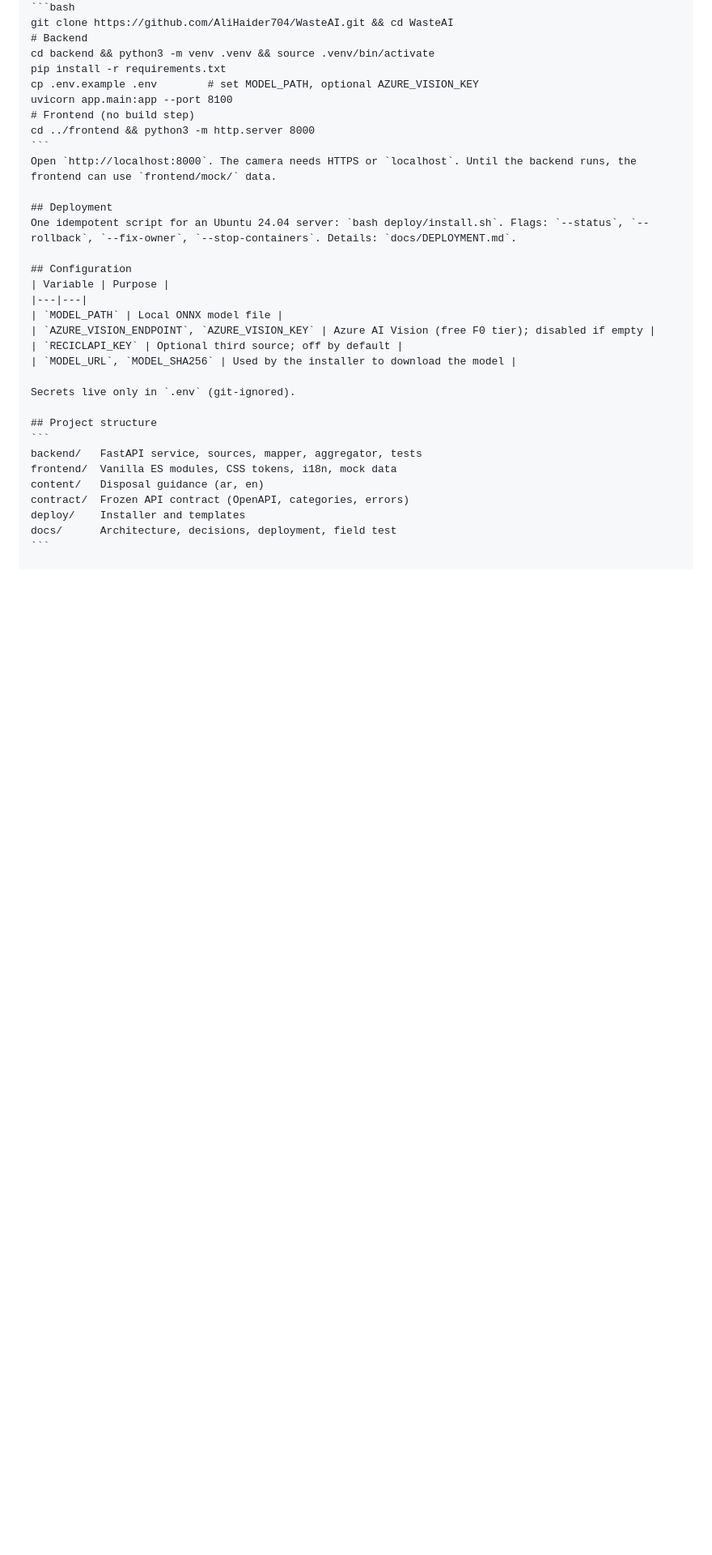
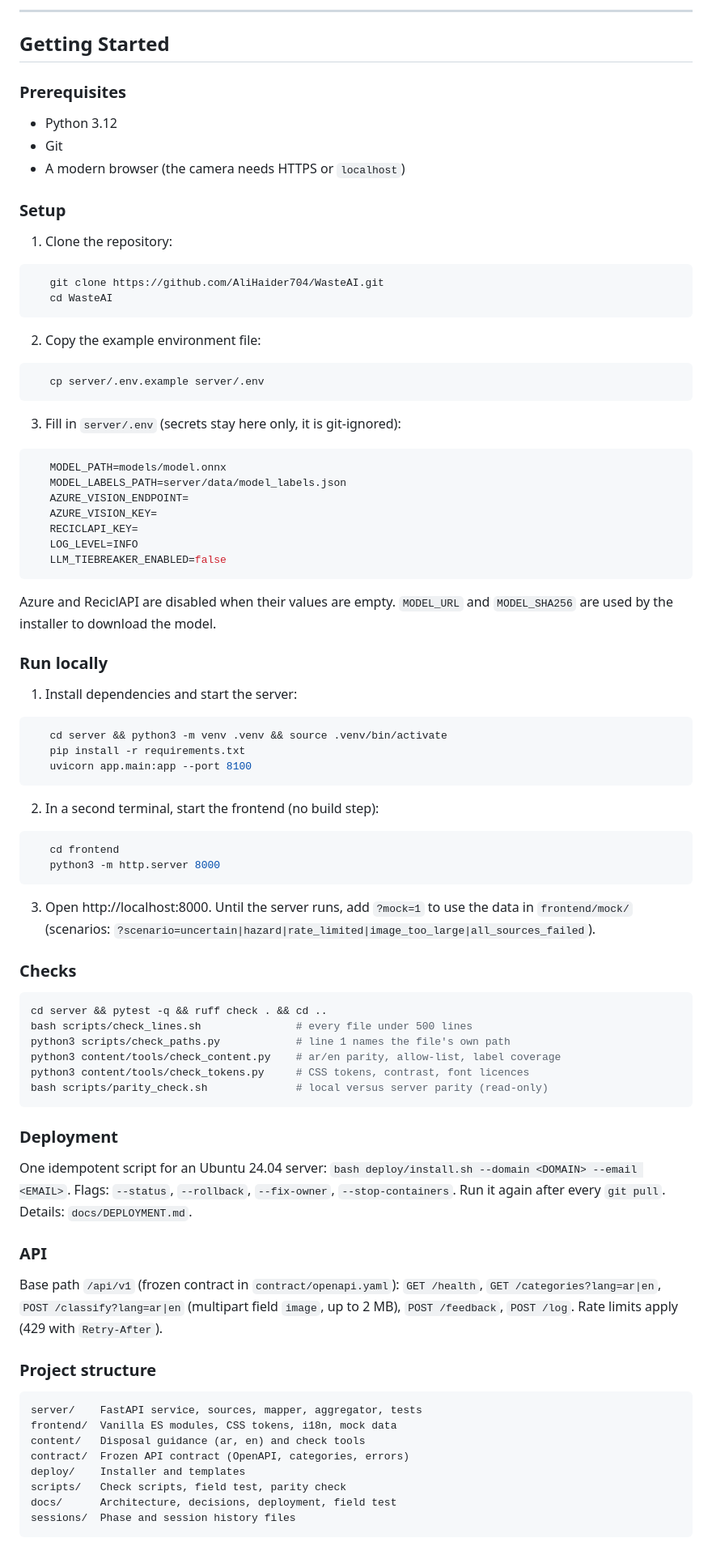
Before and after one commit to AliHaider704/WasteAI, a Markdown page: README.md, the part around one of its changes. Shown at 81% size. Rendered like a GitHub page; blank space fills up the shorter version.

Commit message:
update:README

````diff
--- a/README.md
+++ b/README.md
@@ -41,36 +68,91 @@ Full report: `docs/FIELD_TEST_REPORT.md`. Weak spots: plastic resin types cannot
+---
+
+## Getting Started
+
+### Prerequisites
+
+* Python 3.12
+* Git
+* A modern browser (the camera needs HTTPS or `localhost`)
+
+### Setup
+
+1. Clone the repository:
+
 ```bash
-git clone https://github.com/AliHaider704/WasteAI.git && cd WasteAI
-# Backend
-cd backend && python3 -m venv .venv && source .venv/bin/activate
-pip install -r requirements.txt
-cp .env.example .env        # set MODEL_PATH, optional AZURE_VISION_KEY
-uvicorn app.main:app --port 8100
-# Frontend (no build step)
-cd ../frontend && python3 -m http.server 8000
+   git clone https://github.com/AliHaider704/WasteAI.git
+   cd WasteAI
 ```
-Open `http://localhost:8000`. The camera needs HTTPS or `localhost`. Until the backend runs, the frontend can use `frontend/mock/` data.
 
-## Deployment
-One idempotent script for an Ubuntu 24.04 server: `bash deploy/install.sh`. Flags: `--status`, `--rollback`, `--fix-owner`, `--stop-containers`. Details: `docs/DEPLOYMENT.md`.
+2. Copy the example environment file:
 
-## Configuration
-| Variable | Purpose |
-|---|---|
-| `MODEL_PATH` | Local ONNX model file |
-| `AZURE_VISION_ENDPOINT`, `AZURE_VISION_KEY` | Azure AI Vision (free F0 tier); disabled if empty |
-| `RECICLAPI_KEY` | Optional third source; off by default |
-| `MODEL_URL`, `MODEL_SHA256` | Used by the installer to download the model |
+```bash
+   cp server/.env.example server/.env
+```
 
-Secrets live only in `.env` (git-ignored).
+3. Fill in `server/.env` (secrets stay here only, it is git-ignored):
 
-## Project structure
+```env
+   MODEL_PATH=models/model.onnx
+   MODEL_LABELS_PATH=server/data/model_labels.json
+   AZURE_VISION_ENDPOINT=
+   AZURE_VISION_KEY=
+   RECICLAPI_KEY=
+   LOG_LEVEL=INFO
+   LLM_TIEBREAKER_ENABLED=false
 ```
-backend/   FastAPI service, sources, mapper, aggregator, tests
+
+   Azure and ReciclAPI are disabled when their values are empty. `MODEL_URL` and `MODEL_SHA256` are used by the installer to download the model.
+
+### Run locally
+
+1. Install dependencies and start the server:
+
+```bash
+   cd server && python3 -m venv .venv && source .venv/bin/activate
+   pip install -r requirements.txt
+   uvicorn app.main:app --port 8100
+```
+
+2. In a second terminal, start the frontend (no build step):
+
+```bash
+   cd frontend
+   python3 -m http.server 8000
+```
+
+3. Open http://localhost:8000. Until the server runs, add `?mock=1` to use the data in `frontend/mock/` (scenarios: `?scenario=uncertain|hazard|rate_limited|image_too_large|all_sources_failed`).
+
+### Checks
+
+```bash
+cd server && pytest -q && ruff check . && cd ..
+bash scripts/check_lines.sh               # every file under 500 lines
+python3 scripts/check_paths.py            # line 1 names the file's own path
+python3 content/tools/check_content.py    # ar/en parity, allow-list, label coverage
+python3 content/tools/check_tokens.py     # CSS tokens, contrast, font licences
+bash scripts/parity_check.sh              # local versus server parity (read-only)
+```
+
+### Deployment
+
+One idempotent script for an Ubuntu 24.04 server: `bash deploy/install.sh --domain <DOMAIN> --email <EMAIL>`. Flags: `--status`, `--rollback`, `--fix-owner`, `--stop-containers`. Run it again after every `git pull`. Details: `docs/DEPLOYMENT.md`.
+
+### API
+
+Base path `/api/v1` (frozen contract in `contract/openapi.yaml`): `GET /health`, `GET /categories?lang=ar|en`, `POST /classify?lang=ar|en` (multipart field `image`, up to 2 MB), `POST /feedback`, `POST /log`. Rate limits apply (429 with `Retry-After`).
+
+### Project structure
+
+```
+server/    FastAPI service, sources, mapper, aggregator, tests
 frontend/  Vanilla ES modules, CSS tokens, i18n, mock data
-content/   Disposal guidance (ar, en)
+content/   Disposal guidance (ar, en) and check tools
 contract/  Frozen API contract (OpenAPI, categories, errors)
 deploy/    Installer and templates
+scripts/   Check scripts, field test, parity check
 docs/      Architecture, decisions, deployment, field test
+sessions/  Phase and session history files
 ```
 
 ## Privacy
````
Also changed, not shown: other parts of README.md (+65 -24 lines).
